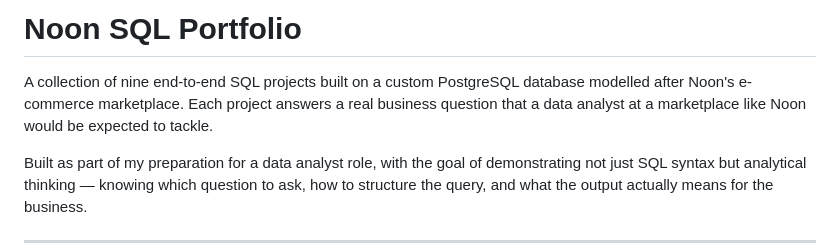
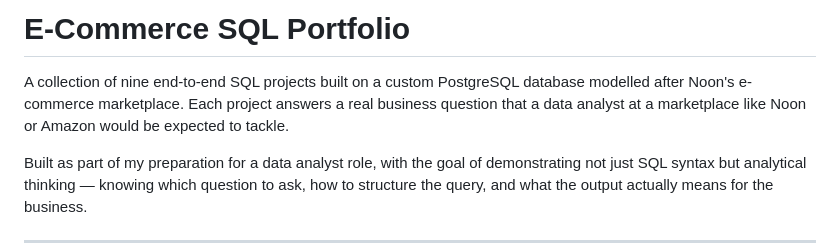
Before and after one commit to RudAgn13/noon-sql-portfolio, a Markdown page: README.md, the part around the change. Drawn GitHub-style.

```diff
--- a/README.md
+++ b/README.md
@@ -1,8 +1,9 @@
-# Noon SQL Portfolio
+# E-Commerce SQL Portfolio
 
 A collection of nine end-to-end SQL projects built on a custom PostgreSQL database
 modelled after Noon's e-commerce marketplace. Each project answers a real business
-question that a data analyst at a marketplace like Noon would be expected to tackle.
+question that a data analyst at a marketplace like Noon or Amazon would be expected
+to tackle.
 
 Built as part of my preparation for a data analyst role, with the goal of demonstrating
 not just SQL syntax but analytical thinking — knowing which question to ask, how to
```
